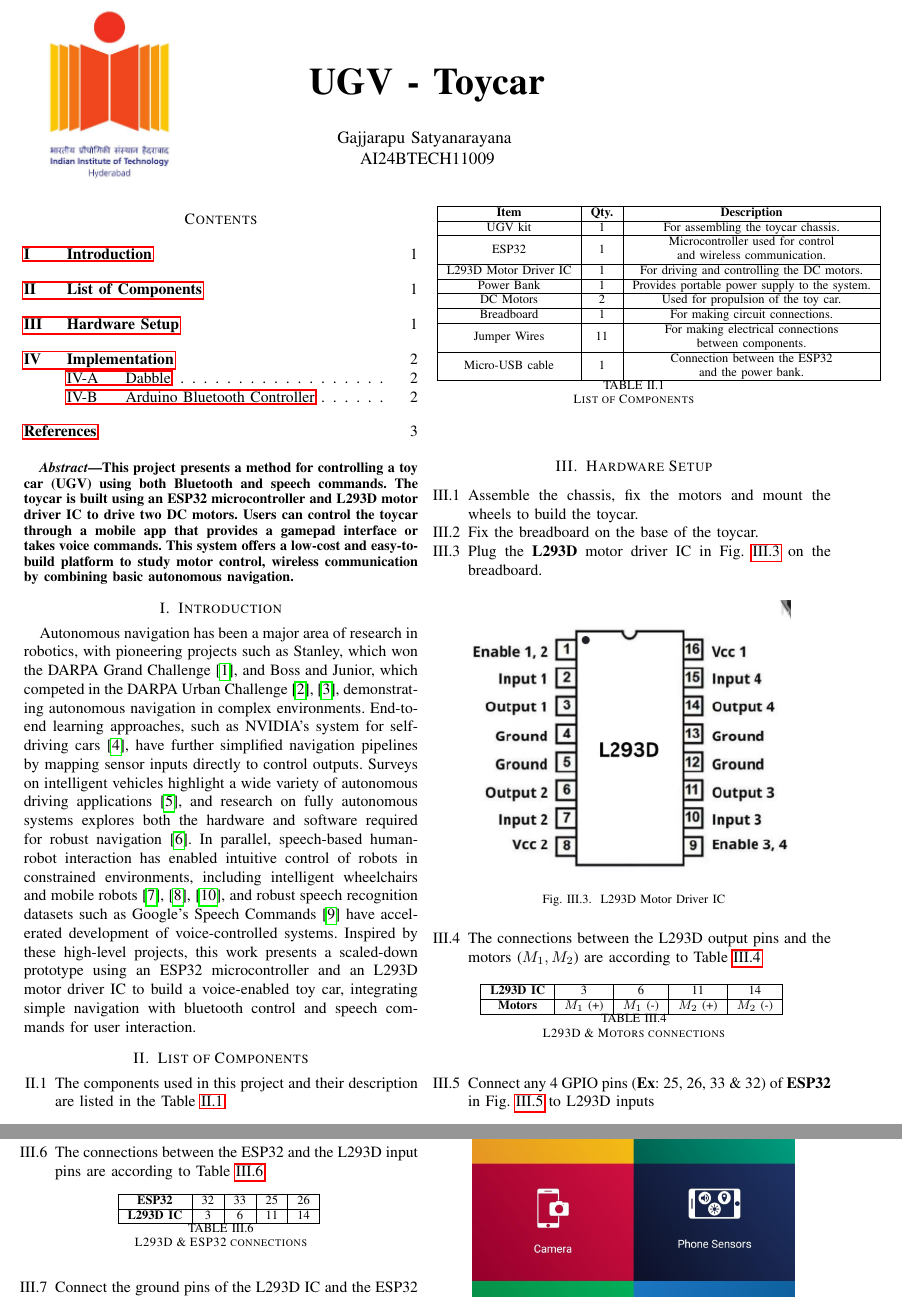
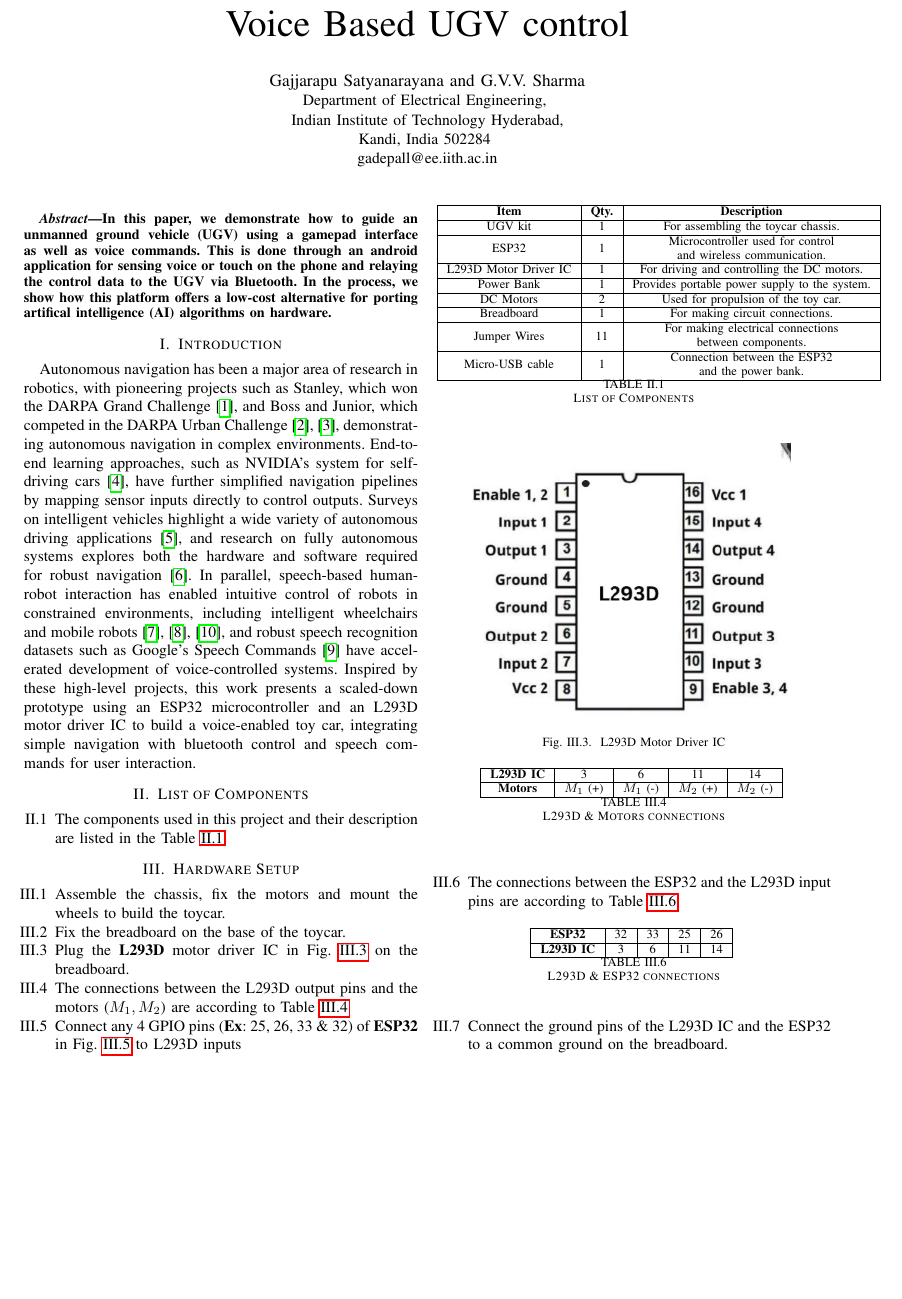
Before and after one commit to gadepall/voice-ugv, a LaTeX paper (main.tex): two parts of pages 1 and 2 of 3 before the commit and part of page 1 of 3 after it, the two joined at a grey line, cut at the place of the change, the shorter picture padded with empty space. Compiled offline with pdfLaTeX.

Commit message:
completed abstract

```diff
--- a/main.tex
+++ b/main.tex
@@ -15,7 +15,7 @@
 \def\BibTeX{{\rm B\kern-.05em{\sc i\kern-.025em b}\kern-.08em
     T\kern-.1667em\lower.7ex\hbox{E}\kern-.125emX}}
 \begin{document}
-
+\iffalse
 \AddToShipoutPictureBG*{
   \AtPageUpperLeft{
     \hspace{1.5 cm}
@@ -24,15 +24,29 @@
     }
   }
 }
+\fi
 
-\title{
-	\textbf{UGV - Toycar}
+\title{Voice Based UGV control}
+\author{
+    \IEEEauthorblockN{Gajjarapu Satyanarayana  and G.V.V. Sharma}
+    %\IEEEauthorblockN{Gautam Singh}
+    %\IEEEauthorblockA{EE Department, Indian Institute of Technology Hyderabad,\\
+    %\and
+    %\IEEEauthorblockN{Sachinkumar Omprakash Dubey}
+    %\and
+    %\IEEEauthorblockN{G. V. V. Sharma}
+    %\and
+    \IEEEauthorblockA{Department of Electrical Engineering,
+	    \\
+	    Indian Institute of Technology Hyderabad,\\
+    Kandi, India 502284
+\\
+gadepall@ee.iith.ac.in}
 }
-\author{Gajjarapu Satyanarayana \\ AI24BTECH11009}
 
 \maketitle
 
-\tableofcontents
+%\tableofcontents
 
 \renewcommand{\thefigure}{\theenumi}
 \renewcommand{\thetable}{\theenumi}
@@ -40,7 +54,13 @@
 \bigskip
 
 \begin{abstract}
-This project presents a method for controlling a toy car (UGV) using both Bluetooth and speech commands. The toycar is built using an ESP32 microcontroller and L293D motor driver IC to drive two DC motors. Users can control the toycar through a mobile app that provides a gamepad interface or takes voice commands. This system offers a low-cost and easy-to-build platform to study motor control, wireless communication by combining basic autonomous navigation.
+In this paper, we demonstrate how to guide an unmanned ground vehicle (UGV) using a gamepad interface as well as voice commands. This is done through an android application for sensing voice or touch on the phone and  relaying the control data to the UGV via Bluetooth.  In the process, we show how this platform
+offers a low-cost alternative for porting artifical intelligence (AI) algorithms on hardware.
+\iffalse
+driven study motor control, wireless communication by combining basic autonomous navigation.
+
+The UGV is built using an ESP32 microcontroller and L293D motor driver IC to drive two DC motors. Users can control the toycar through a mobile app that provides a gamepad interface or takes voice commands.
+\fi
 \end{abstract}
 
 \section{Introduction}
```
Also changed, not shown: main.pdf, 5 other files.
